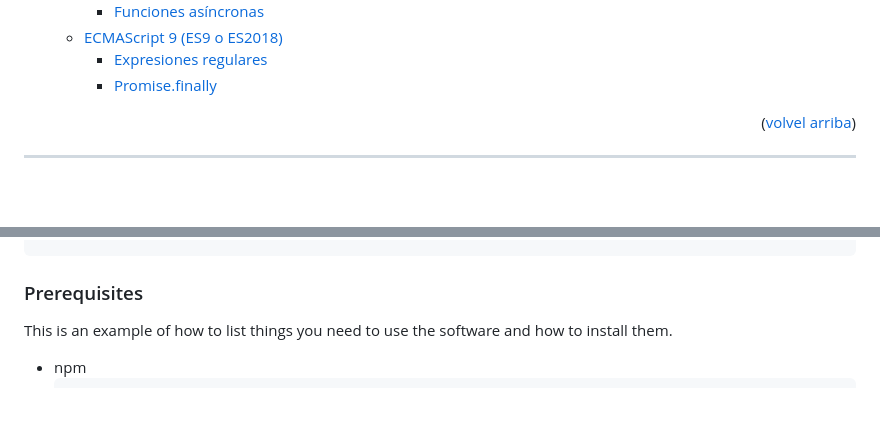
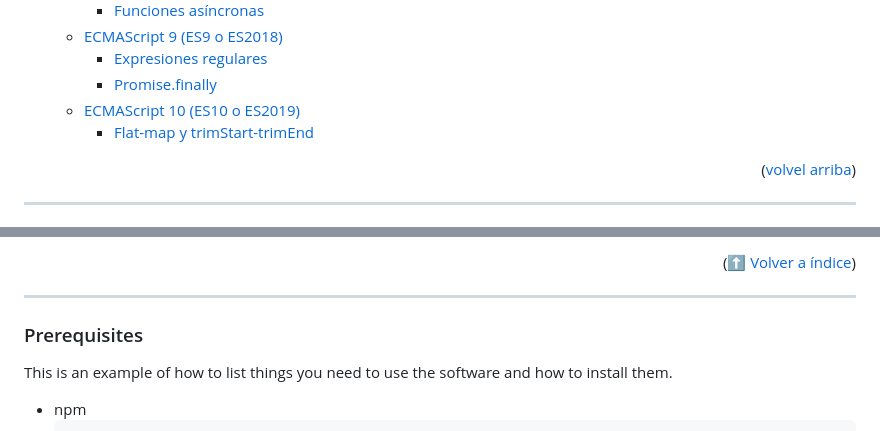
Before and after one commit to ferneynava/Curso-de-ECMAScript, a Markdown page: README.md, 2 parts joined by grey strips. GitHub-like rendering; blank space fills up the shorter version.

Commit message:
[Progress] flat-map y trimStart-trimEnd

```diff
--- a/README.md
+++ b/README.md
@@ -53,6 +53,8 @@
   - [ECMAScript 9 (ES9 o ES2018)](#ecmascript-9-es9-o-es2018)
     - [Expresiones regulares](#expresiones-regulares)
     - [Promise.finally](#promisefinally)
+  - [ECMAScript 10 (ES10 o ES2019)](#ecmascript-10-es10-o-es2019)
+    - [Flat-map y trimStart-trimEnd](#flat-map-y-trimstart-trimend)
 
 <p align="right">(<a href="#readme-top">volvel arriba</a>)</p>
 
@@ -1314,3 +1405,6 @@ async function forAwait(){
+<p align="right">(<a href="#índice">⬆ Volver a índice</a>)</p>
+
+---
 
 ### Prerequisites
 
```
Also changed, not shown: other parts of README.md (+89 -0 lines).
